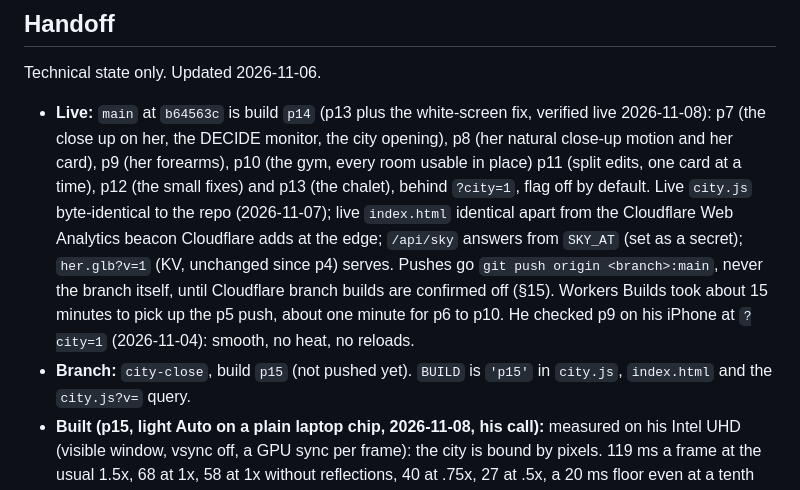
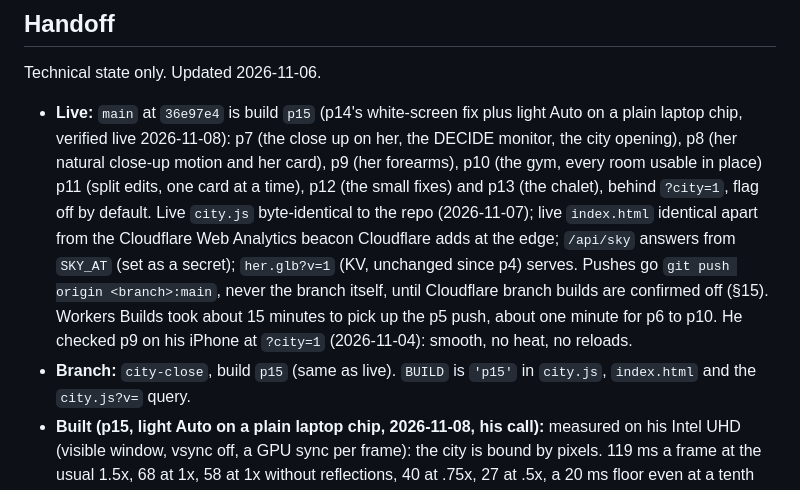
Before and after one commit to jacksonhamm-lab/Daybook, a Markdown page: docs/CITY.md, the part around the change. Drawn GitHub-style.

Commit message:
docs: p15 is live
Co-Authored-By: Claude Opus 5.5 <noreply@anthropic.com>

```diff
--- a/docs/CITY.md
+++ b/docs/CITY.md
@@ -283,14 +283,14 @@ courses. It may run before Phase 1 is finished if he asks, but never before step
 
 Technical state only. Updated 2026-11-06.
 
-- **Live:** `main` at `b64563c` is build `p14` (p13 plus the white-screen fix, verified live 2026-11-08): p7 (the close up on her, the DECIDE monitor, the city opening), p8
+- **Live:** `main` at `36e97e4` is build `p15` (p14's white-screen fix plus light Auto on a plain laptop chip, verified live 2026-11-08): p7 (the close up on her, the DECIDE monitor, the city opening), p8
   (her natural close-up motion and her card), p9 (her forearms), p10 (the gym, every room usable in place) p11 (split edits, one card at a time), p12 (the small fixes) and p13 (the chalet), behind
   `?city=1`, flag off by default. Live `city.js` byte-identical to the repo (2026-11-07); live `index.html` identical
   apart from the Cloudflare Web Analytics beacon Cloudflare adds at the edge; `/api/sky` answers from `SKY_AT`
   (set as a secret); `her.glb?v=1` (KV, unchanged since p4) serves.
   Pushes go `git push origin <branch>:main`, never the branch itself, until Cloudflare branch builds are confirmed
   off (§15). Workers Builds took about 15 minutes to pick up the p5 push, about one minute for p6 to p10. He checked p9 on his iPhone at `?city=1` (2026-11-04): smooth, no heat, no reloads.
-- **Branch:** `city-close`, build `p15` (not pushed yet). `BUILD` is `'p15'` in `city.js`, `index.html` and the
+- **Branch:** `city-close`, build `p15` (same as live). `BUILD` is `'p15'` in `city.js`, `index.html` and the
   `city.js?v=` query.
 - **Built (p15, light Auto on a plain laptop chip, 2026-11-08, his call):** measured on his Intel UHD (visible window,
   vsync off, a GPU sync per frame): the city is bound by pixels. 119 ms a frame at the usual 1.5x, 68 at 1x, 58 at 1x
```
